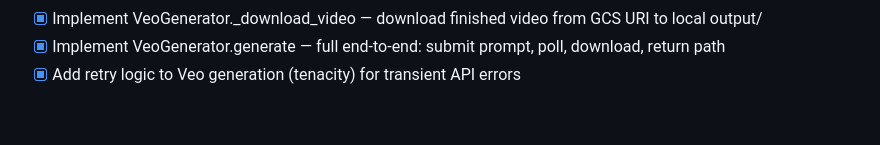
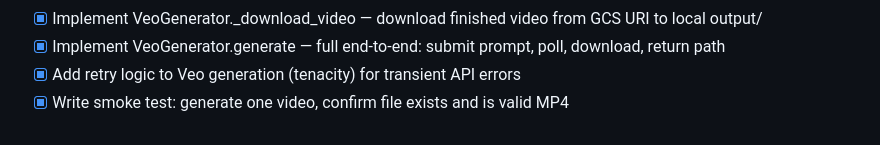
Before and after one commit to jcagentszero/ai-cat-videos-tiktok, a Markdown page: TASKS.md, the part around the change. Rendered like a GitHub page.

```diff
--- a/TASKS.md
+++ b/TASKS.md
@@ -80,4 +80,5 @@ Format: `- [ ] Task <!-- files: relevant/file.py -->`
 - [x] Implement VeoGenerator._download_video — download finished video from GCS URI to local output/ <!-- files: generators/veo.py -->
 - [x] Implement VeoGenerator.generate — full end-to-end: submit prompt, poll, download, return path <!-- files: generators/veo.py -->
 - [x] Add retry logic to Veo generation (tenacity) for transient API errors <!-- files: generators/veo.py -->
+- [x] Write smoke test: generate one video, confirm file exists and is valid MP4 <!-- files: generators/veo.py -->
 <!-- Completed tasks moved here -->
```
Also changed, not shown: IMPLEMENTATION_PLAN.md (+5 -3 lines).
